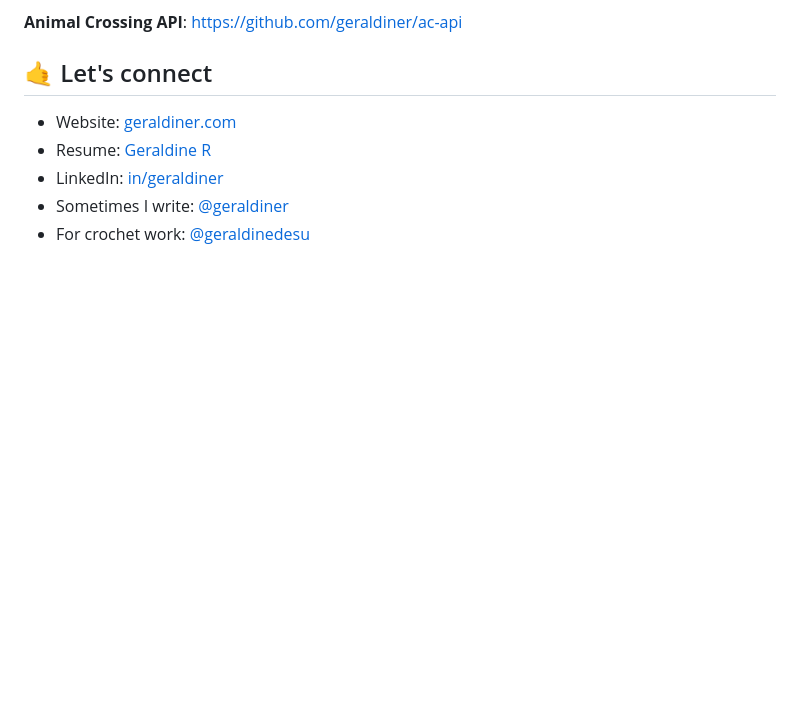
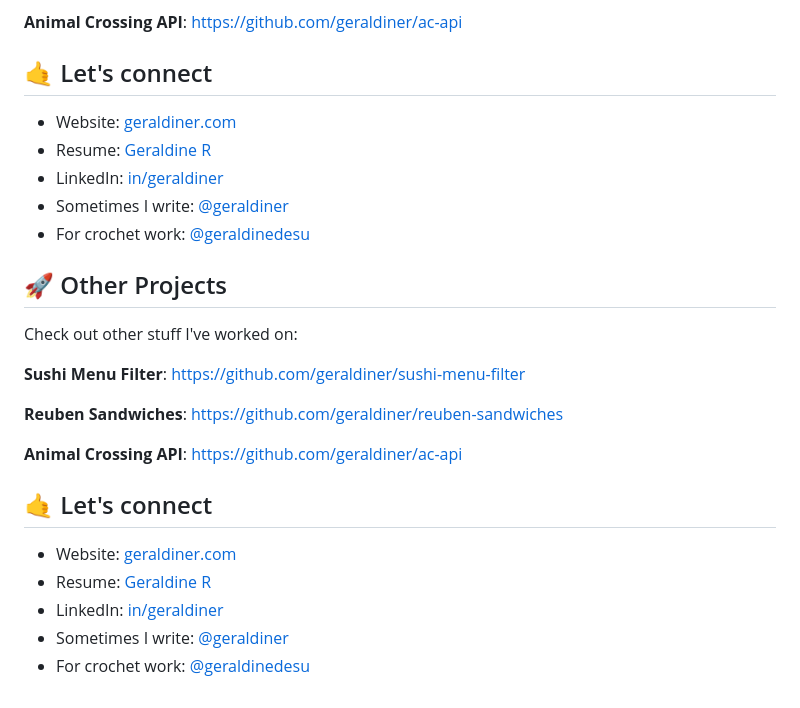
Before and after one commit to geraldiner/scotchio-react-challenges, a Markdown page: README.md, the part around the change. GitHub-like rendering; blank space fills up the shorter version.

```diff
--- a/README.md
+++ b/README.md
@@ -65,3 +65,21 @@ Check out other stuff I've worked on:
 - LinkedIn: [in/geraldiner](https://linkedin.com/in/geraldiner)
 - Sometimes I write: [@geraldiner](https://geraldiner.hashnode.dev)
 - For crochet work: [@geraldinedesu](https://instagram.com/geraldinedesu)
+
+## 🚀 Other Projects
+
+Check out other stuff I've worked on:
+
+**Sushi Menu Filter**: https://github.com/geraldiner/sushi-menu-filter
+
+**Reuben Sandwiches**: https://github.com/geraldiner/reuben-sandwiches
+
+**Animal Crossing API**: https://github.com/geraldiner/ac-api
+
+## 🤙 Let's connect
+
+- Website: [geraldiner.com](https://geraldiner.com)
+- Resume: [Geraldine R](https://geraldiner.com/GeraldineRagsac_Resume.pdf)
+- LinkedIn: [in/geraldiner](https://linkedin.com/in/geraldiner)
+- Sometimes I write: [@geraldiner](https://geraldiner.hashnode.dev)
+- For crochet work: [@geraldinedesu](https://instagram.com/geraldinedesu)
```
